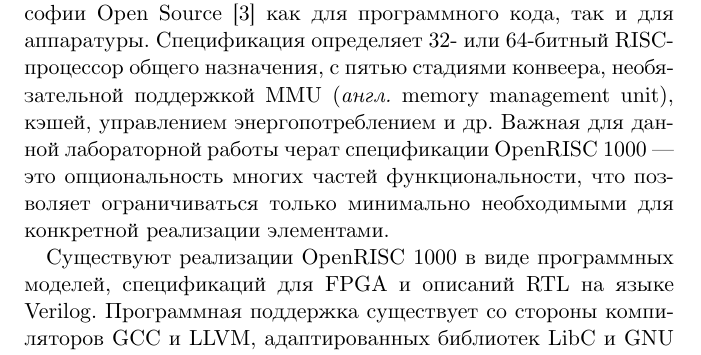
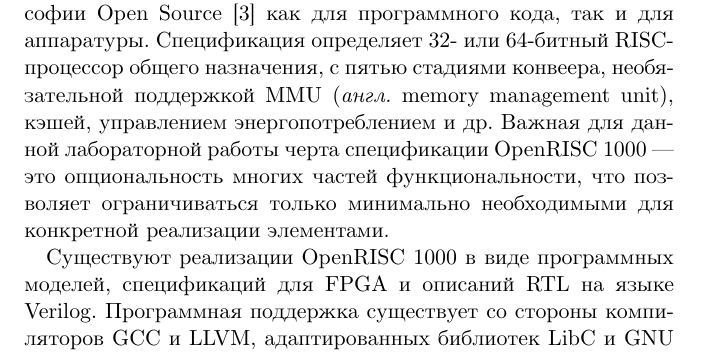
Before and after one commit to grigory-rechistov/simlab, a LaTeX book (practicum.tex, which reads lab06.tex): part of page 59 of 120, cut so that both start at the same text. Compiled offline with XeLaTeX.

Commit message:
Fix typo

```diff
--- a/lab06.tex
+++ b/lab06.tex
@@ -4,7 +4,7 @@
 
 \section{Спецификации OpenRISC 1000}
 
-OpenRISC 1000 --- дизайн процессора, построенный по философии Open Source~\cite{open-source-definition-ru} как для программного кода, так и для аппаратуры. Спецификация определяет 32- или 64-битный RISC-процессор общего назначения, с пятью стадиями конвеера, необязательной поддержкой MMU (\abbr memory management unit), кэшей, управлением энергопотреблением и др. Важная для данной лабораторной работы черат спецификации OpenRISC 1000 --- это опциональность многих частей функциональности, что позволяет ограничиваться только минимально необходимыми для конкретной реализации элементами.
+OpenRISC 1000 --- дизайн процессора, построенный по философии Open Source~\cite{open-source-definition-ru} как для программного кода, так и для аппаратуры. Спецификация определяет 32- или 64-битный RISC-процессор общего назначения, с пятью стадиями конвеера, необязательной поддержкой MMU (\abbr memory management unit), кэшей, управлением энергопотреблением и др. Важная для данной лабораторной работы черта спецификации OpenRISC 1000 --- это опциональность многих частей функциональности, что позволяет ограничиваться только минимально необходимыми для конкретной реализации элементами.
 
 Существуют реализации OpenRISC 1000 в виде программных моделей, спецификаций для FPGA и описаний RTL на языке Verilog. Программная поддержка существует со стороны компиляторов GCC и LLVM, адаптированных библиотек LibC и GNU toolchain.
 
```
